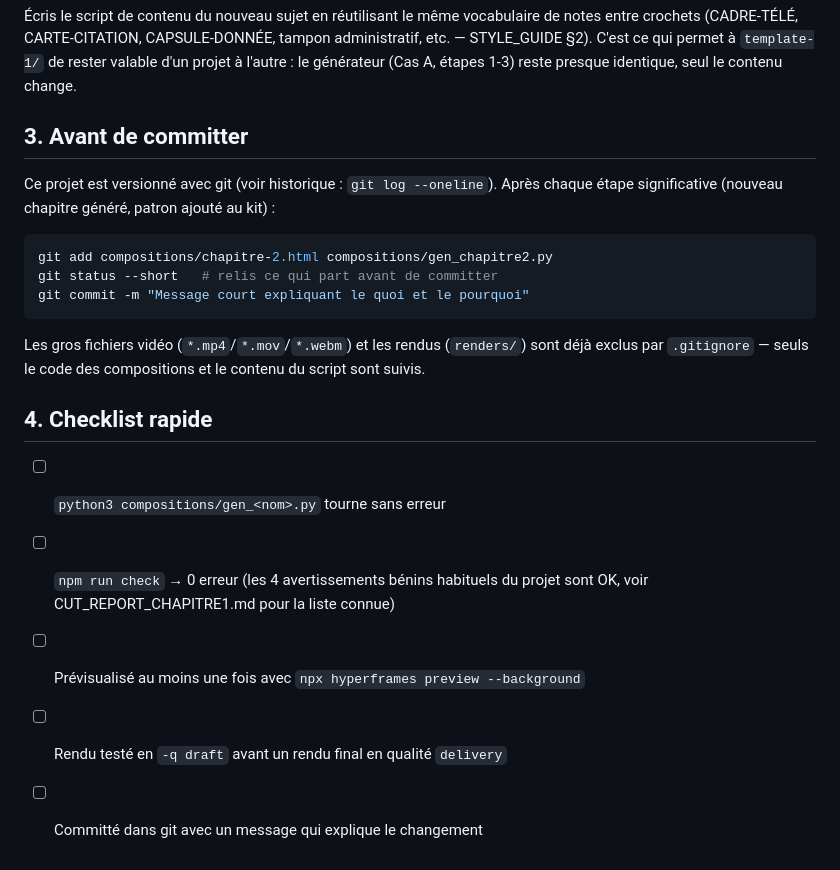
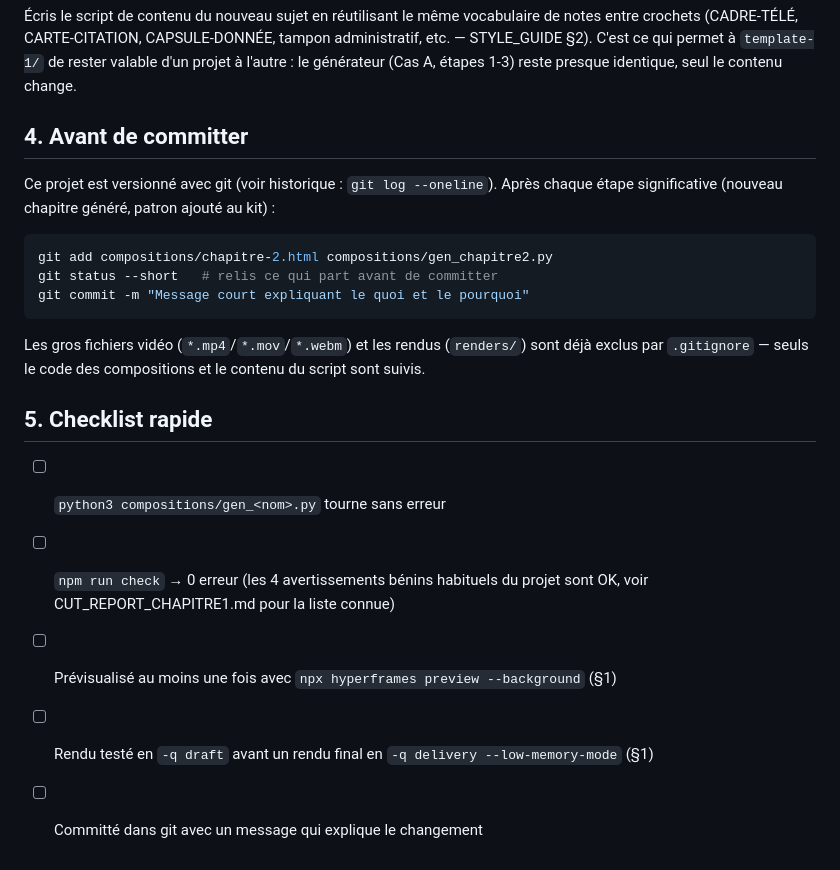
Before and after one commit to dassiorleando/hp-video-01, a Markdown page: template-1/README.md, the part around one of its changes. Rendered like a GitHub page.

```diff
--- a/template-1/README.md
+++ b/template-1/README.md
@@ -144,7 +189,7 @@ permet à `template-1/` de rester valable d'un projet à l'autre : le
 générateur (Cas A, étapes 1-3) reste presque identique, seul le contenu
 change.
 
-## 3. Avant de committer
+## 4. Avant de committer
 
 Ce projet est versionné avec git (voir historique : `git log --oneline`).
 Après chaque étape significative (nouveau chapitre généré, patron ajouté au
@@ -160,11 +205,11 @@ Les gros fichiers vidéo (`*.mp4`/`*.mov`/`*.webm`) et les rendus
 (`renders/`) sont déjà exclus par `.gitignore` — seuls le code des
 compositions et le contenu du script sont suivis.
 
-## 4. Checklist rapide
+## 5. Checklist rapide
 
 - [ ] `python3 compositions/gen_<nom>.py` tourne sans erreur
 - [ ] `npm run check` → 0 erreur (les 4 avertissements bénins habituels du
       projet sont OK, voir CUT_REPORT_CHAPITRE1.md pour la liste connue)
-- [ ] Prévisualisé au moins une fois avec `npx hyperframes preview --background`
-- [ ] Rendu testé en `-q draft` avant un rendu final en qualité `delivery`
+- [ ] Prévisualisé au moins une fois avec `npx hyperframes preview --background` (§1)
+- [ ] Rendu testé en `-q draft` avant un rendu final en `-q delivery --low-memory-mode` (§1)
 - [ ] Committé dans git avec un message qui explique le changement
```
Also changed, not shown: other parts of template-1/README.md (+49 -4 lines).
